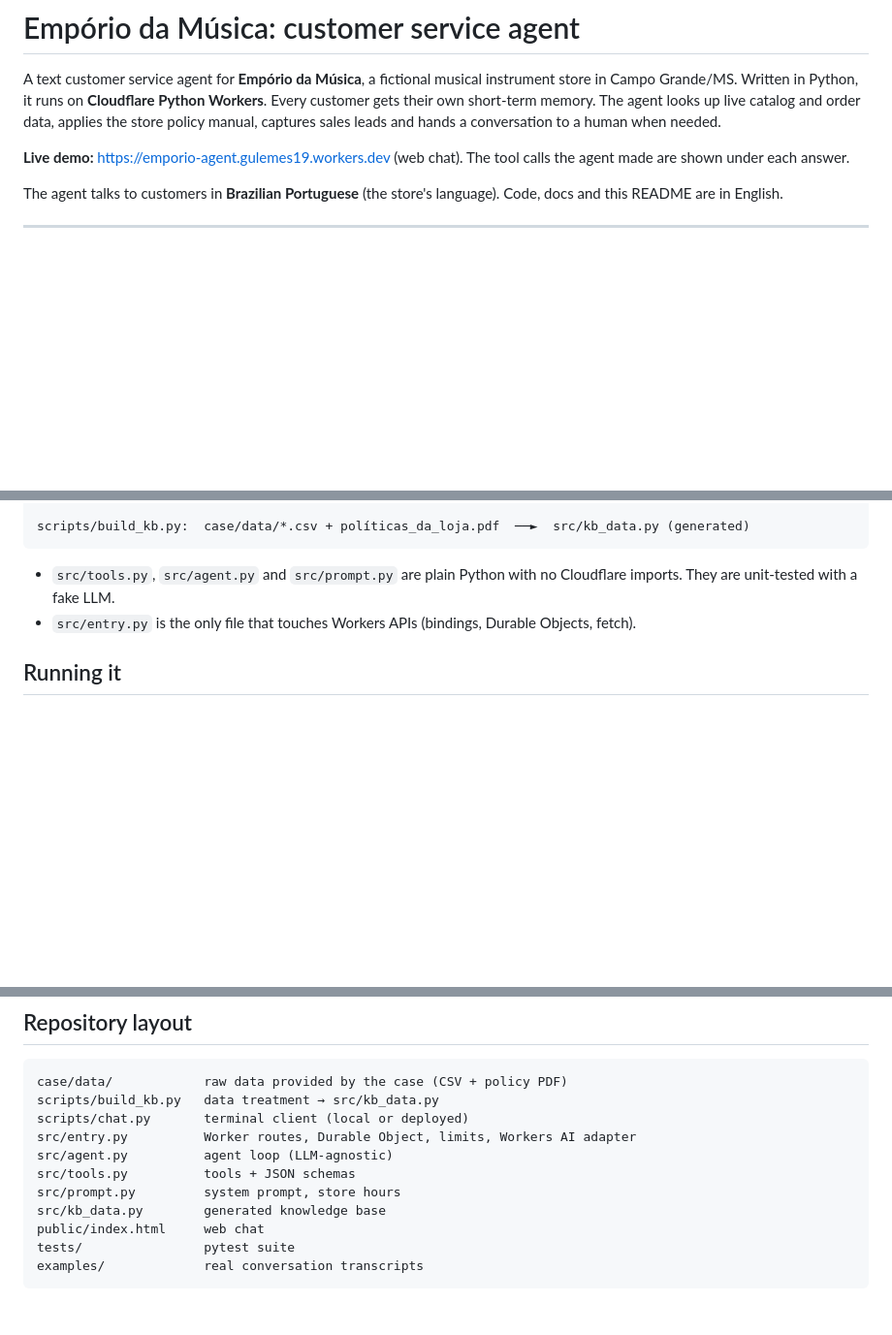
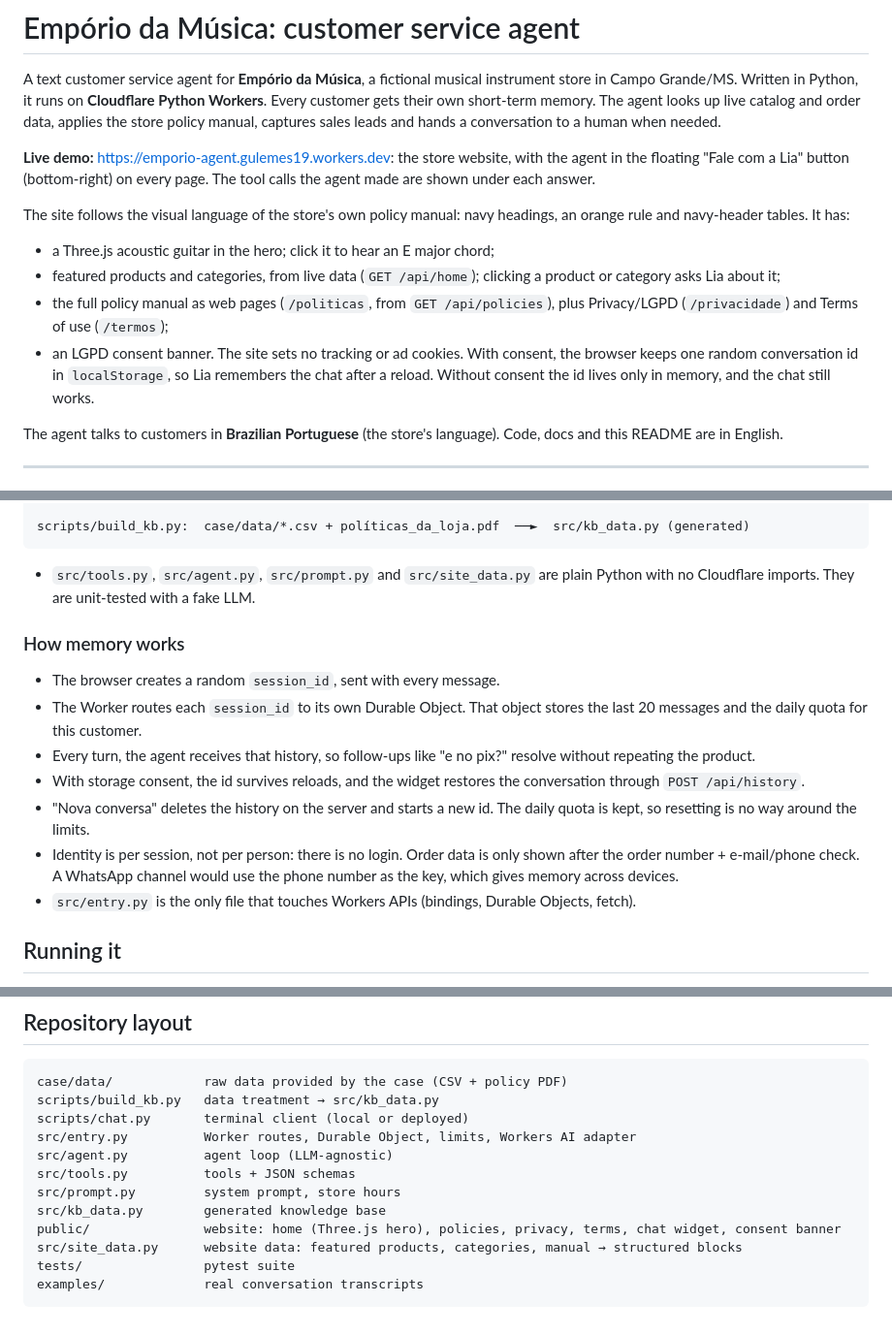
Before and after one commit to lobodosaas/emporio-agent, a Markdown page: README.md, 3 parts joined by grey strips. Shown at 97% size. Drawn GitHub-style; blank space fills up the shorter version.

Commit message:
docs: describe website, consent and memory architecture

````diff
--- a/README.md
+++ b/README.md
@@ -2,7 +2,13 @@
 
 A text customer service agent for **Empório da Música**, a fictional musical instrument store in Campo Grande/MS. Written in Python, it runs on **Cloudflare Python Workers**. Every customer gets their own short-term memory. The agent looks up live catalog and order data, applies the store policy manual, captures sales leads and hands a conversation to a human when needed.
 
-**Live demo:** https://emporio-agent.gulemes19.workers.dev (web chat). The tool calls the agent made are shown under each answer.
+**Live demo:** https://emporio-agent.gulemes19.workers.dev: the store website, with the agent in the floating "Fale com a Lia" button (bottom-right) on every page. The tool calls the agent made are shown under each answer.
+
+The site follows the visual language of the store's own policy manual: navy headings, an orange rule and navy-header tables. It has:
+- a Three.js acoustic guitar in the hero; click it to hear an E major chord;
+- featured products and categories, from live data (`GET /api/home`); clicking a product or category asks Lia about it;
+- the full policy manual as web pages (`/politicas`, from `GET /api/policies`), plus Privacy/LGPD (`/privacidade`) and Terms of use (`/termos`);
+- an LGPD consent banner. The site sets no tracking or ad cookies. With consent, the browser keeps one random conversation id in `localStorage`, so Lia remembers the chat after a reload. Without consent the id lives only in memory, and the chat still works.
 
 The agent talks to customers in **Brazilian Portuguese** (the store's language). Code, docs and this README are in English.
 
@@ -43,7 +49,16 @@ CLI (scripts/chat.py) ────────┼─► Worker  src/entry.py
 scripts/build_kb.py:  case/data/*.csv + políticas_da_loja.pdf  ──►  src/kb_data.py (generated)
 ```
 
-- `src/tools.py`, `src/agent.py` and `src/prompt.py` are plain Python with no Cloudflare imports. They are unit-tested with a fake LLM.
+- `src/tools.py`, `src/agent.py`, `src/prompt.py` and `src/site_data.py` are plain Python with no Cloudflare imports. They are unit-tested with a fake LLM.
+
+### How memory works
+
+- The browser creates a random `session_id`, sent with every message.
+- The Worker routes each `session_id` to its own Durable Object. That object stores the last 20 messages and the daily quota for this customer.
+- Every turn, the agent receives that history, so follow-ups like "e no pix?" resolve without repeating the product.
+- With storage consent, the id survives reloads, and the widget restores the conversation through `POST /api/history`.
+- "Nova conversa" deletes the history on the server and starts a new id. The daily quota is kept, so resetting is no way around the limits.
+- Identity is per session, not per person: there is no login. Order data is only shown after the order number + e-mail/phone check. A WhatsApp channel would use the phone number as the key, which gives memory across devices.
 - `src/entry.py` is the only file that touches Workers APIs (bindings, Durable Objects, fetch).
 
 ## Running it
@@ -212,7 +229,8 @@ src/agent.py          agent loop (LLM-agnostic)
 src/tools.py          tools + JSON schemas
 src/prompt.py         system prompt, store hours
 src/kb_data.py        generated knowledge base
-public/index.html     web chat
+public/               website: home (Three.js hero), policies, privacy, terms, chat widget, consent banner
+src/site_data.py      website data: featured products, categories, manual → structured blocks
 tests/                pytest suite
 examples/             real conversation transcripts
 ```
````
Also changed, not shown: other parts of README.md (+2 -0 lines).
